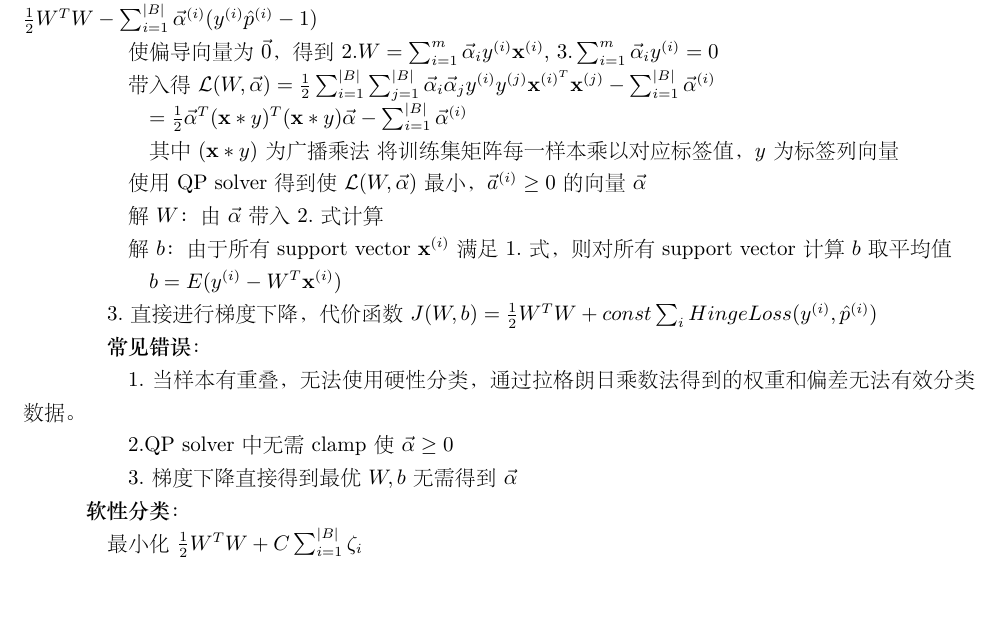
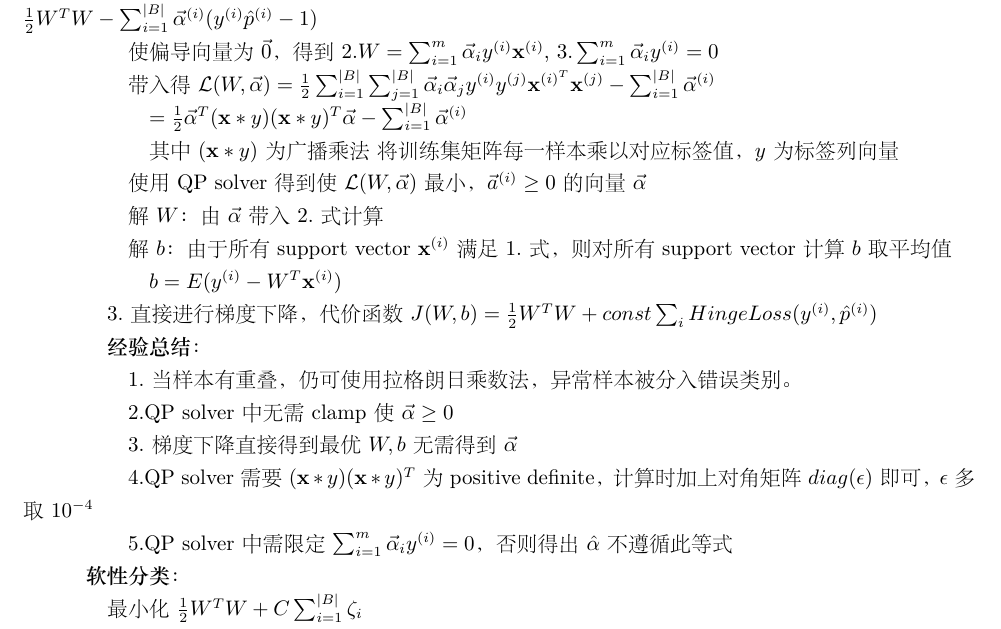
Before and after one commit to xu-shitong/machine_learning, a LaTeX document (machine-learning_note/machine_learning笔记.tex): part of page 3 of 9, cut so that both start at the same text, the shorter picture padded with empty space. The pictures show the PDF file machine-learning_note/machine_learning笔记.pdf that the author committed with the source.

Commit message:
xst: 17:18 24/08: milestone of correctly function SVM, updated note

```diff
--- a/machine-learning_note/machine_learning笔记.tex
+++ b/machine-learning_note/machine_learning笔记.tex
@@ -178,13 +178,17 @@
 
   \quad \quad 3.直接进行梯度下降，代价函数$J(W, b) = \frac{1}{2}W^TW + const \sum_i HingeLoss(y^{(i)}, \hat{p}^{(i)})$
 
-  \quad \quad \textbf{常见错误}：
+  \quad \quad \textbf{经验总结}：
 
-  \quad \quad \quad 1.当样本有重叠，无法使用硬性分类，通过拉格朗日乘数法得到的权重和偏差无法有效分类数据。
+  \quad \quad \quad 1.当样本有重叠，仍可使用拉格朗日乘数法，异常样本被分入错误类别。
 
   \quad \quad \quad 2.QP solver中无需clamp使$\vec{\alpha} \geq 0$
 
   \quad \quad \quad 3.梯度下降直接得到最优$W, b$无需得到$\vec{\alpha}$
+
+  \quad \quad \quad 4.QP solver需要$(\textbf{x} * y)(\textbf{x} * y)^T$为positive definite，计算时加上对角矩阵$diag(\epsilon)$即可，$\epsilon$多取$10^{-4}$
+
+  \quad \quad \quad 5.QP solver中需限定$\sum_{i=1}^{m}\vec{\alpha}_iy^{(i)}=0$，否则得出$\hat{\alpha}$不遵循此等式
 
   \quad \textbf{软性分类}：
 
```
Also changed, not shown: machine-learning_note/machine_learning笔记.pdf, machine-learning_note/machine_learning笔记.tex (2 more changed lines), 3 other files.
